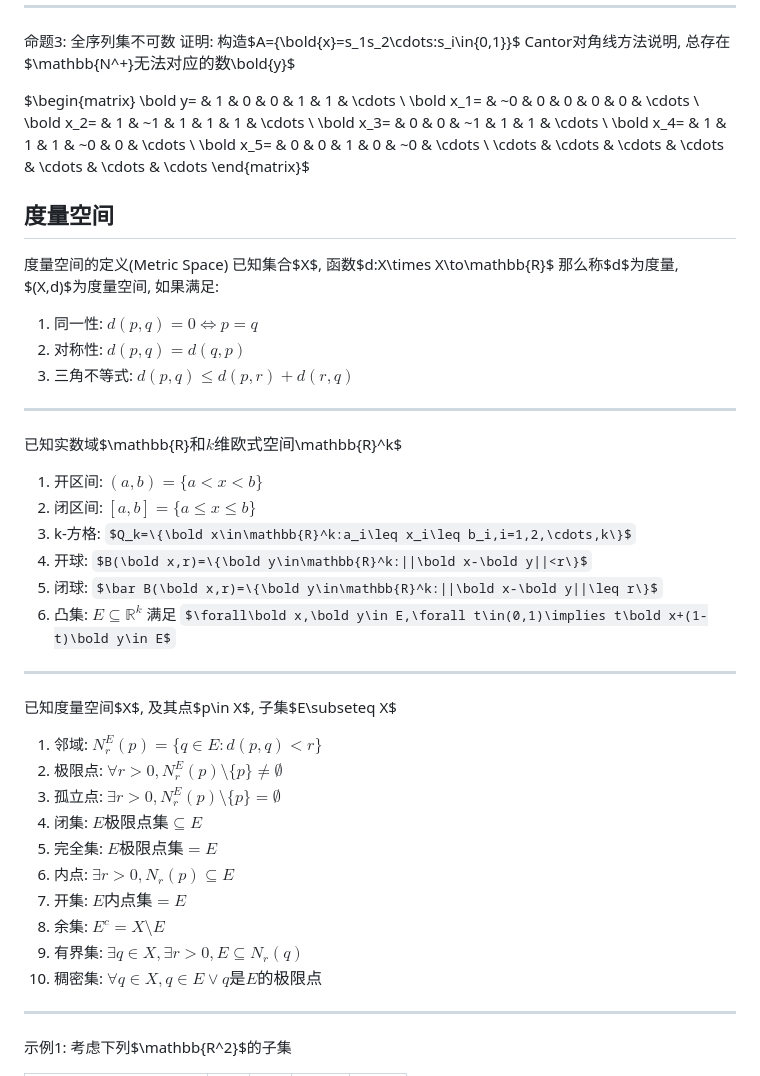
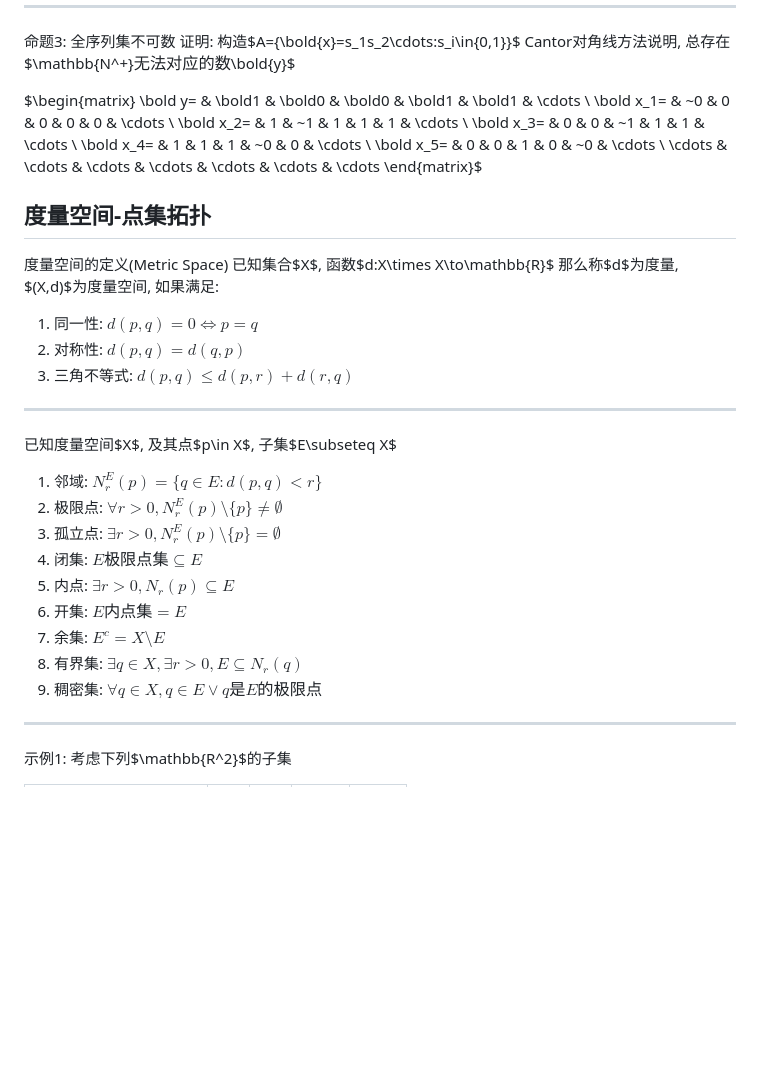
Before and after one commit to Invisiphantom/Mind-City, a Markdown page: Coursera/(2)数学分析/(2)基础拓扑.md, the part around one of its changes. Drawn GitHub-style; some formulas as TeX source; blank space fills up the shorter version.

```diff
--- a/Coursera/(2)数学分析/(2)基础拓扑.md
+++ b/Coursera/(2)数学分析/(2)基础拓扑.md
@@ -47,7 +47,7 @@ $\quad\begin{matrix}
 Cantor对角线方法说明, 总存在$\mathbb{N^+}$无法对应的数$\bold{y}$
 
 $\begin{matrix}
-    \bold y= & 1 & 0 & 0 & 1 & 1 & \cdots \\
+    \bold y= & \bold1 & \bold0 & \bold0 & \bold1 & \bold1 & \cdots \\
     \bold x_1= & \~0 & 0 & 0 & 0 & 0 & \cdots \\
     \bold x_2= & 1 & \~1 & 1 & 1 & 1 & \cdots \\
     \bold x_3= & 0 & 0 & \~1 & 1 & 1 & \cdots \\
@@ -56,7 +56,7 @@ $\begin{matrix}
     \cdots & \cdots & \cdots & \cdots & \cdots & \cdots & \cdots
 \end{matrix}$
 
-## 度量空间
+## 度量空间-点集拓扑
 
 度量空间的定义(Metric Space)
 已知集合$X$, 函数$d:X\times X\to\mathbb{R}$
@@ -67,27 +67,16 @@ $\begin{matrix}
 
 ------
 
-已知实数域$\mathbb{R}$和k维欧式空间$\mathbb{R}^k$
-1. 开区间: $(a,b)=\{a<x<b\}$
-2. 闭区间: $[a,b]=\{a\leq x\leq b\}$
-3. k-方格: $Q_k=\{\bold x\in\mathbb{R}^k:a_i\leq x_i\leq b_i,i=1,2,\cdots,k\}$
-4. 开球: $B(\bold x,r)=\{\bold y\in\mathbb{R}^k:||\bold x-\bold y||<r\}$
-5. 闭球: $\bar B(\bold x,r)=\{\bold y\in\mathbb{R}^k:||\bold x-\bold y||\leq r\}$
-6. 凸集: $E\subseteq\mathbb{R}^k$ 满足 $\forall\bold x,\bold y\in E,\forall t\in(0,1)\implies t\bold x+(1-t)\bold y\in E$
-
-------
-
 已知度量空间$X$, 及其点$p\in X$, 子集$E\subseteq X$
 1. 邻域: $N_r^E(p)=\{q\in E:d(p,q)<r\}$
 2. 极限点: $\forall r>0,N_r^E(p)\setminus\{p\}\neq\emptyset$
 3. 孤立点: $\exists r>0,N_r^E(p)\setminus\{p\}=\emptyset$
 4. 闭集: $E极限点集\subseteq E$
-5. 完全集: $E极限点集=E$
-6. 内点: $\exists r>0,N_r(p)\subseteq E$
-7. 开集: $E内点集=E$
-8. 余集: $E^c=X\setminus E$
-9. 有界集: $\exists q\in X,\exists r>0,E\subseteq N_r(q)$
-10. 稠密集: $\forall q\in X,q\in E\lor q是E的极限点$
+5. 内点: $\exists r>0,N_r(p)\subseteq E$
+6. 开集: $E内点集=E$
+7. 余集: $E^c=X\setminus E$
+8. 有界集: $\exists q\in X,\exists r>0,E\subseteq N_r(q)$
+9. 稠密集: $\forall q\in X,q\in E\lor q是E的极限点$
 
 ------
 
```
Also changed, not shown: other parts of Coursera/(2)数学分析/(2)基础拓扑.md (+129 -78 lines).
